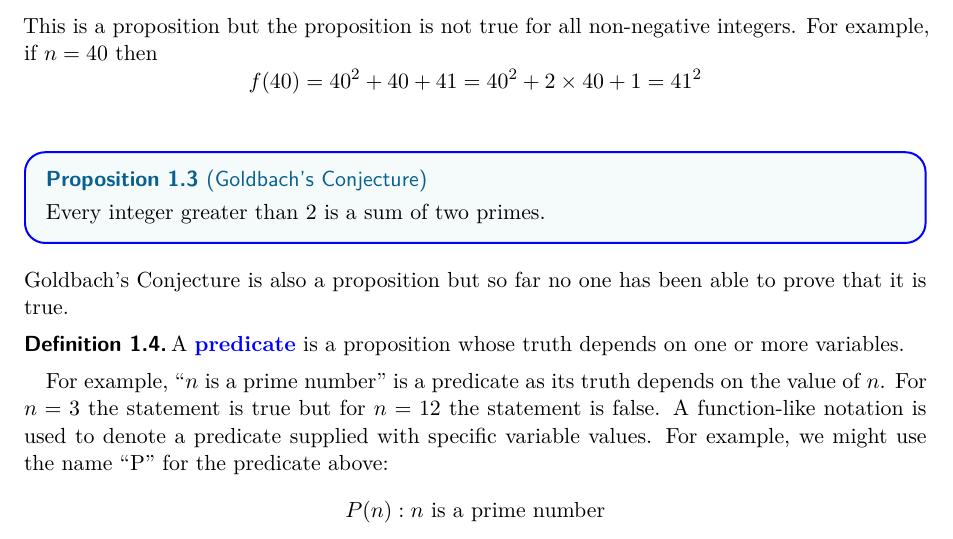
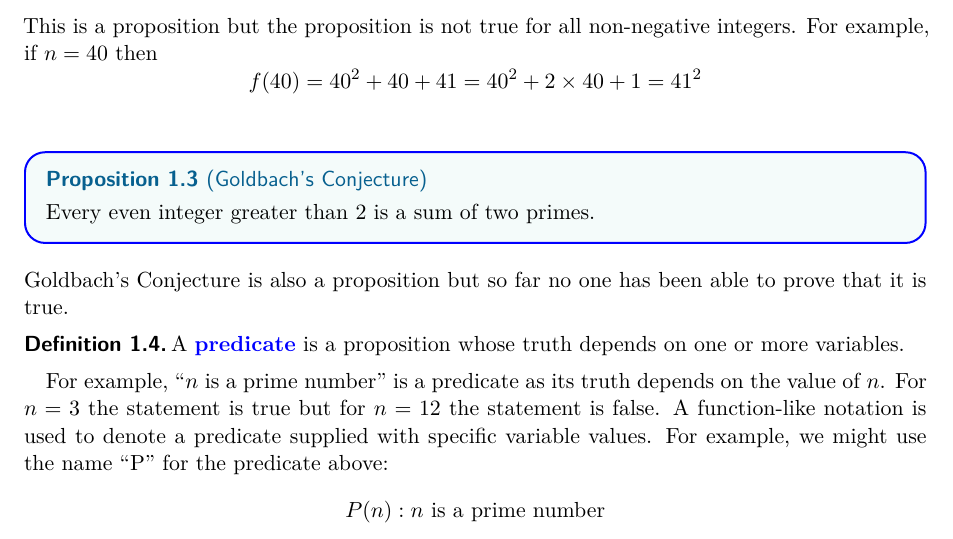
Before and after one commit to MunirZaman/myfiles, a LaTeX document (latex/problem_solving/induction/induction.tex): part of page 1 of 10, cut so that both start at the same text. Compiled offline with XeLaTeX.

Commit message:
Fixed a Mistake

```diff
--- a/latex/problem_solving/induction/induction.tex
+++ b/latex/problem_solving/induction/induction.tex
@@ -30,7 +30,7 @@ For example, if $n=40$ then
     f(40) = 40^{2} + 40 + 41 = 40^{2} + 2\times 40 + 1 = 41^{2}
 \]
 \begin{proposition}[Goldbach's Conjecture]
-    Every integer greater than 2 is a sum of two primes.
+    Every even integer greater than 2 is a sum of two primes.
 \end{proposition}
 Goldbach's Conjecture is also a proposition but so far no one has been able to
 prove that it is true.
```
